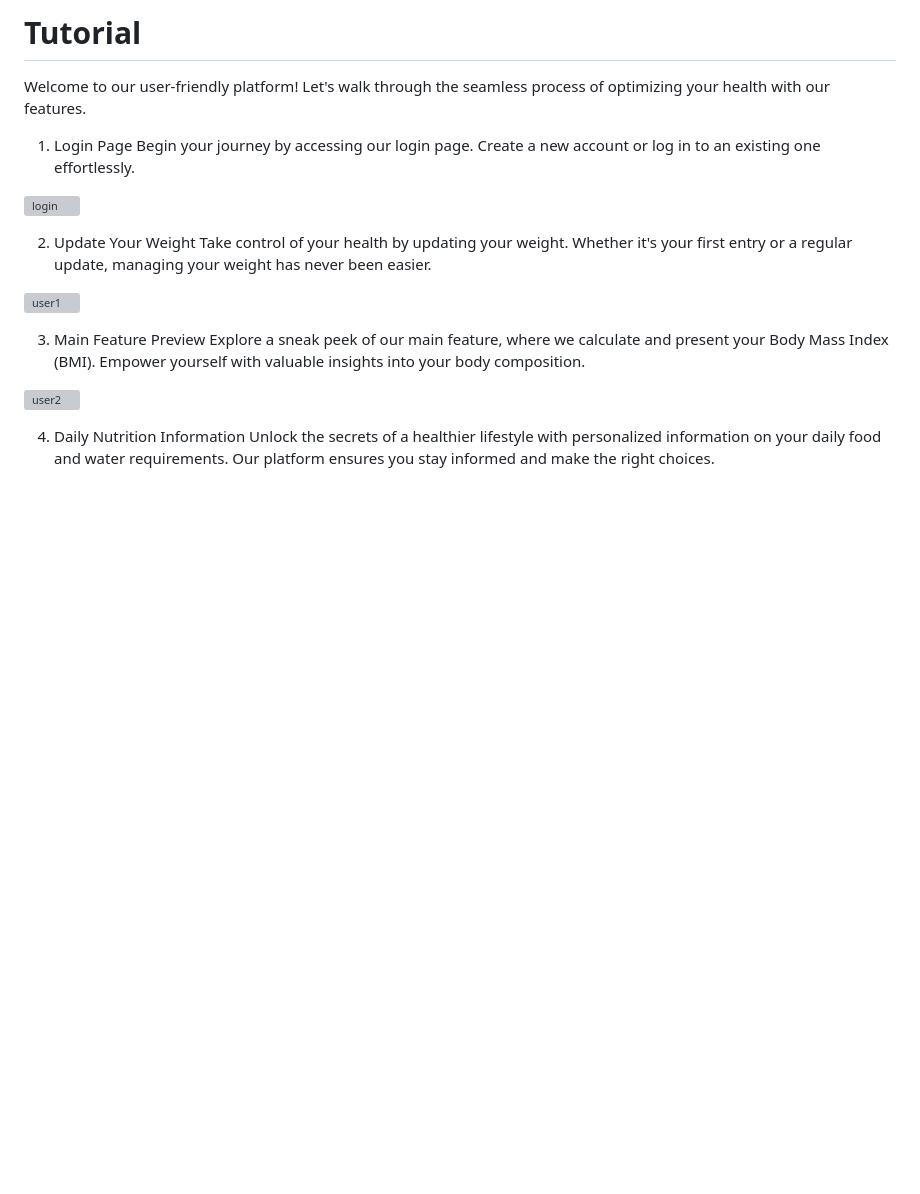
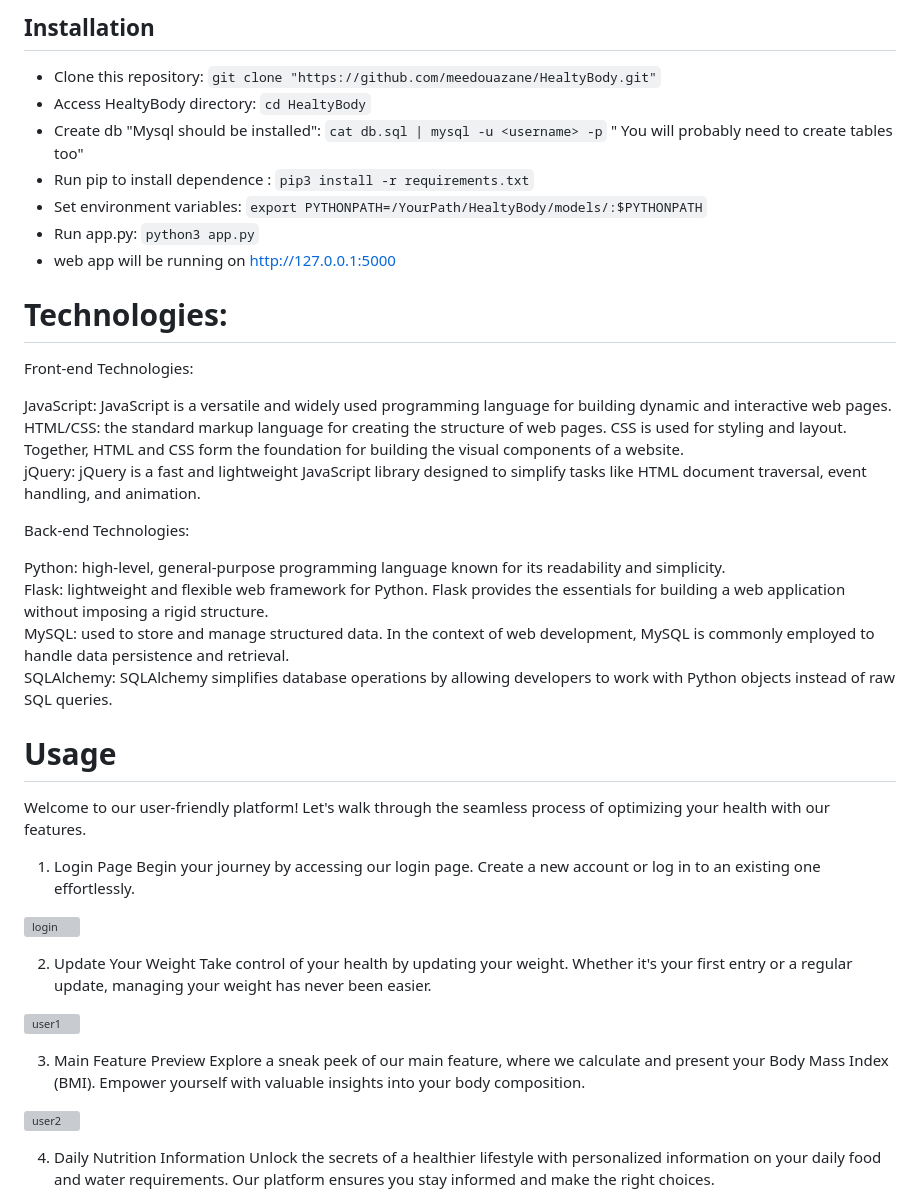
Before and after one commit to meedouazane/HealtyBody, a Markdown page: README.md, the part around one of its changes. Drawn GitHub-style; blank space fills up the shorter version; grey boxes are pictures that could not be loaded.

```diff
--- a/README.md
+++ b/README.md
@@ -7,5 +7,30 @@ Welcome to HealthyBody, a user-friendly web application designed to calculate yo
 
-# Tutorial
+## Installation
+* Clone this repository: `git clone "https://github.com/meedouazane/HealtyBody.git"`
+* Access HealtyBody directory: `cd HealtyBody`
+* Create db "Mysql should be installed": `cat db.sql | mysql -u <username> -p`
+" You will probably need to create tables too"
+* Run pip to install dependence : `pip3 install -r requirements.txt`
+* Set environment variables: `export PYTHONPATH=/YourPath/HealtyBody/models/:$PYTHONPATH`
+* Run app.py: `python3 app.py`
+* web app will be running on http://127.0.0.1:5000
+
+# Technologies:
+
+Front-end Technologies:
+
+JavaScript: JavaScript is a versatile and widely used programming language for building dynamic and interactive web pages.
+HTML/CSS:  the standard markup language for creating the structure of web pages. CSS  is used for styling and layout. Together, HTML and CSS form the foundation for building the visual components of a website.
+jQuery: jQuery is a fast and lightweight JavaScript library designed to simplify tasks like HTML document traversal, event handling, and animation.
+
+Back-end Technologies:
+
+Python:  high-level, general-purpose programming language known for its readability and simplicity.
+Flask: lightweight and flexible web framework for Python. Flask provides the essentials for building a web application without imposing a rigid structure.
+MySQL: used to store and manage structured data. In the context of web development, MySQL is commonly employed to handle data persistence and retrieval.
+SQLAlchemy: SQLAlchemy simplifies database operations by allowing developers to work with Python objects instead of raw SQL queries.
+
+# Usage
 Welcome to our user-friendly platform! Let's walk through the seamless process of optimizing your health with our features.
 
 1. Login Page
```
Also changed, not shown: other parts of README.md (+14 -22 lines).
